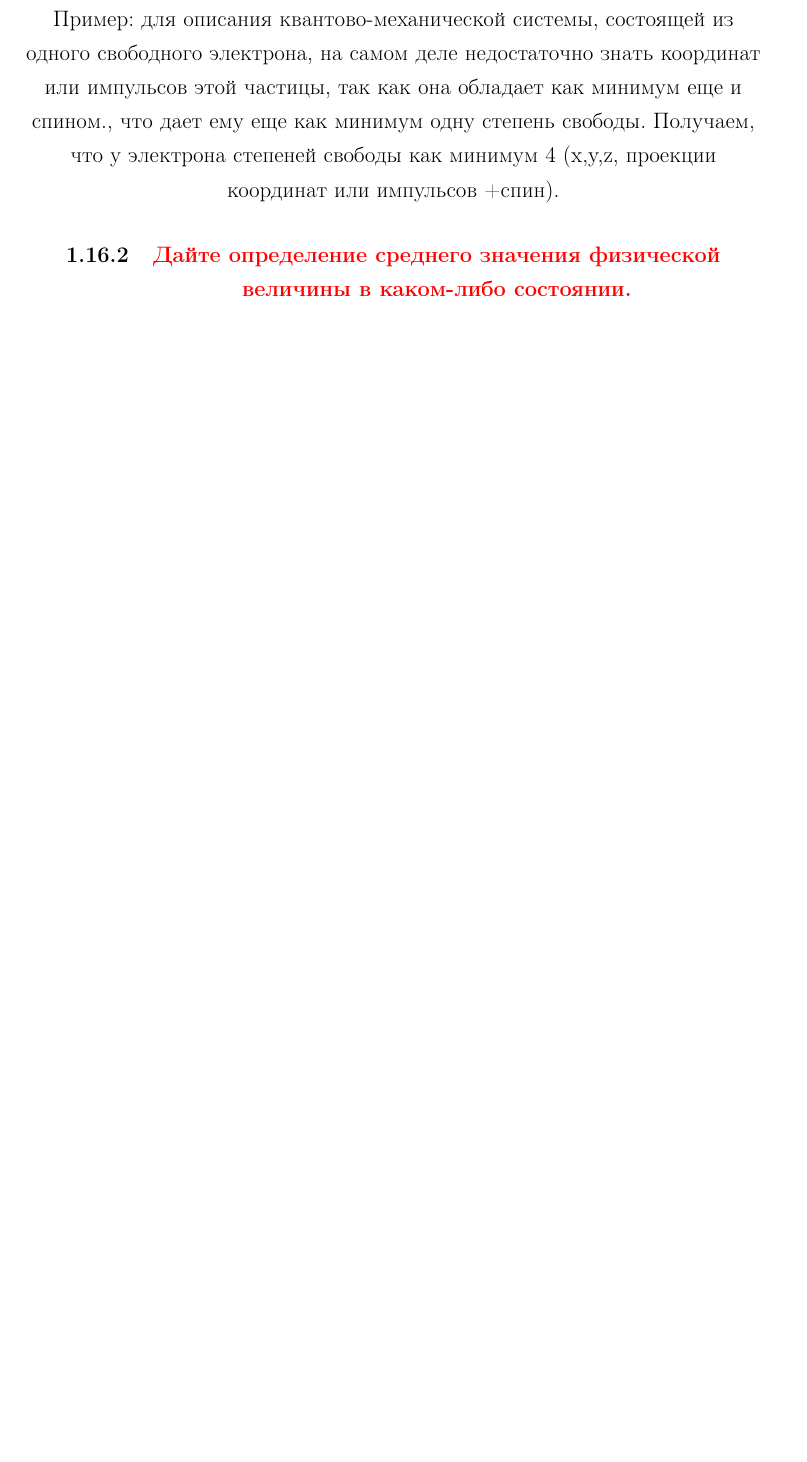
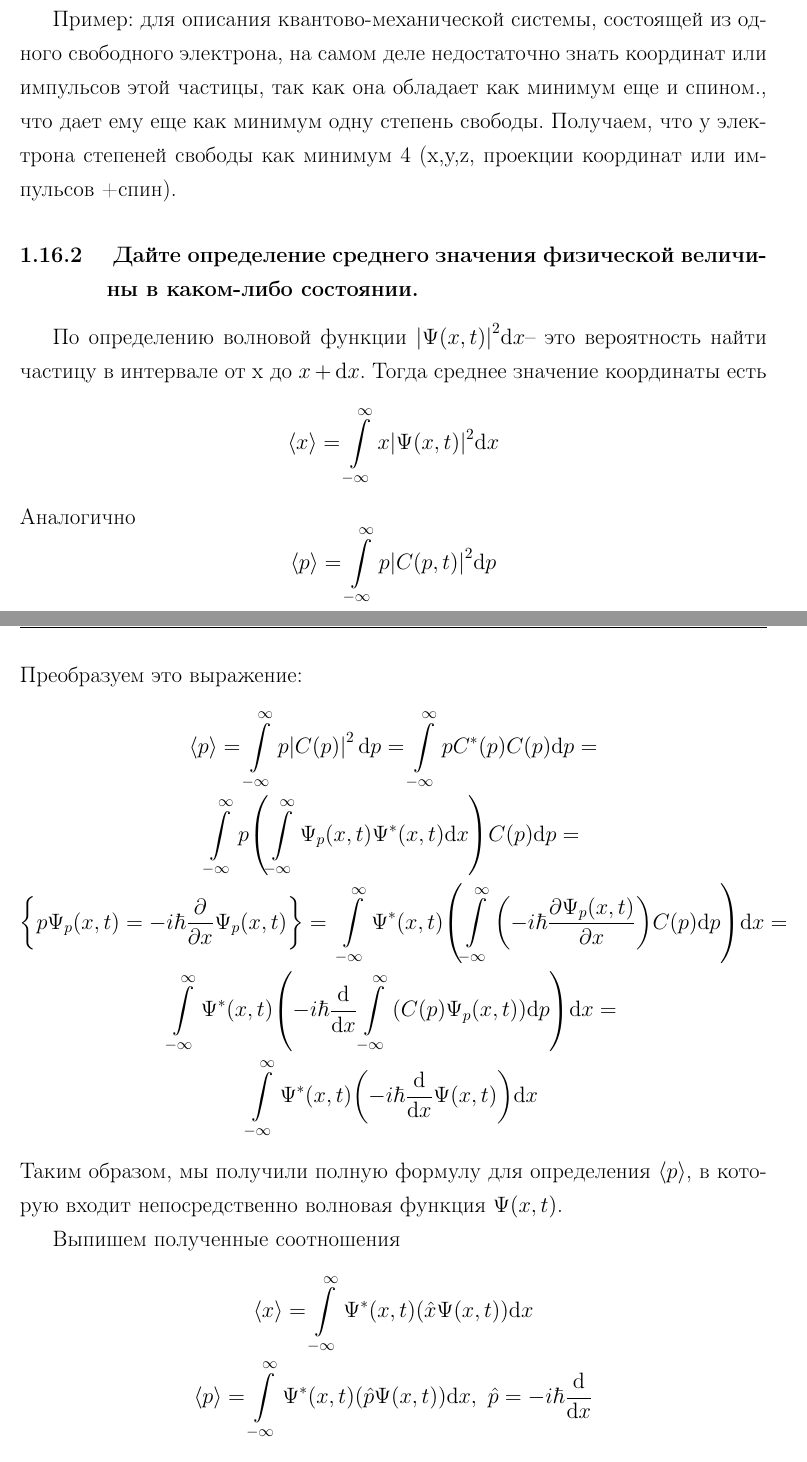
Before and after one commit to KirillPonur/quantum, a LaTeX document (quantum.tex, which reads ticket/16.tex): part of page 27 of 35 before the commit and two parts of pages 27 and 28 of 37 after it, the two joined at a grey line, cut so that both start at the same text, the shorter picture padded with empty space. Compiled offline with pdfLaTeX.

Commit message:
Ещё немного, ещё чуть-чуть

```diff
--- a/ticket/16.tex
+++ b/ticket/16.tex
@@ -16,5 +16,26 @@
  Пример: для описания квантово-механической системы, состоящей из одного свободного электрона, на самом деле недостаточно знать координат или импульсов этой частицы, так как она обладает как минимум еще и спином., что дает ему еще как минимум одну степень свободы. Получаем, что у электрона степеней свободы как минимум 4 (x,y,z, проекции координат или импульсов +спин).
 
 
-\subsubsection{\textcolor{red} {Дайте определение среднего значения физической величины в каком-либо
+\subsubsection{ {Дайте определение среднего значения физической величины в каком-либо
 состоянии.}}
+
+По определению волновой функции $\abs{\Psi(x,t)}^2 \dd x$-- это вероятность найти частицу в интервале от x до $x+\dd x$. Тогда среднее значение координаты есть
+$$\mean{x}=\infint x\abs{\Psi(x,t)}^2 \dd x $$
+Аналогично
+$$\mean{p}=\infint p\abs{C(p,t)}^2 \dd p $$
+Преобразуем это выражение:
+\begin{gather*}
+	\mean{p}=\infint p\abs{C(p)}^2 \dd{p}=\infint pC^*(p)C(p)\dd p=\\
+	\infint p \qty(\infint\Psi_p(x,t) \Psi^*(x,t) \dd x) C(p) \dd p =\\
+	\qty{ p\Psi_p(x,t)=-i\hbar\pdv{x} \Psi_p(x,t)}=\
+	\infint \Psi^*(x,t)\qty(\infint\qty(-i\hbar\pdv{\Psi_p(x,t)}{x}) C(p) \dd p)\dd x=\\
+	\infint \Psi^*(x,t)\qty(-i\hbar\dv{x} \infint\qty(C(p)\Psi_p(x,t)) \dd p)\dd x=\\
+	\infint \Psi^*(x,t)\qty(-i\hbar \dv{x} \Psi(x,t))\dd x
+\end{gather*}
+Таким образом, мы получили полную формулу для определения $\mean{p}$, в которую входит непосредственно волновая функция $\Psi(x,t)$.
+
+Выпишем полученные соотношения
+\begin{gather*}
+	\mean{x}=\infint \Psi^*(x,t)(\hat{x} \Psi(x,t)) \dd x\\
+	\mean{p}=\infint \Psi^*(x,t)(\hat{p} \Psi(x,t)) \dd x,~\hat p=-i\hbar\dv{x}
+\end{gather*}
```
Also changed, not shown: ticket/19.tex (+1 -0 lines), ticket/5.tex (+2 -2 lines), ticket/8.tex (+2 -0 lines), ticket/9.tex (+16 -1 lines), quantum.pdf, ticket/16.tex (5 more changed lines).
